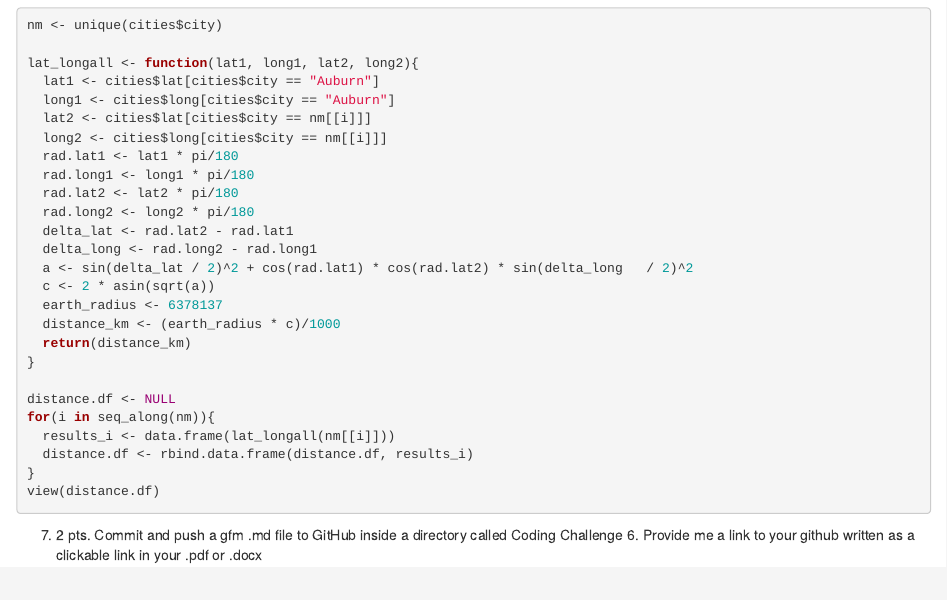
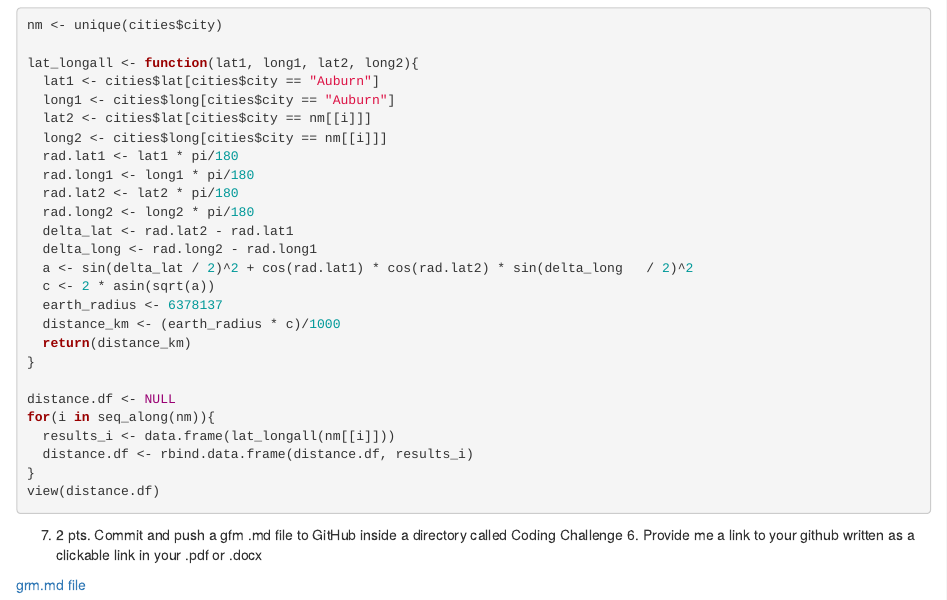
Before and after one commit to kingjad33/PLPA6820Class, an R Markdown document (Code Challenge 6/CodeChal6.Rmd): the page in a window 1100 px wide, from 2680 px down. Rendered offline with R 4.5, knitr and Pandoc, with nearby package versions; both versions are drawn in the output format of the newer one; drawn as R Markdown's standard HTML page in place of the format the file asks for.

Commit message:
completed assignment

```diff
--- a/Code Challenge 6/CodeChal6.Rmd
+++ b/Code Challenge 6/CodeChal6.Rmd
@@ -1,10 +1,10 @@
 ---
 title: "CodeChal6"
 output:
+  word_document:
+    toc: true
   md_document:
     variant: gfm
-  word_document:
-    toc: true
 date: "2025-03-27"
 ---
 
@@ -130,3 +130,5 @@ view(distance.df)
 
 
 7. 2 pts. Commit and push a gfm .md file to GitHub inside a directory called Coding Challenge 6. Provide me a link to your github written as a clickable link in your .pdf or .docx
+
+[grm.md file](https://github.com/kingjad33/PLPA6820Class/blob/main/Code%20Challenge%206/CodeChal6.md)
```
Also changed, not shown: 1 other file.
